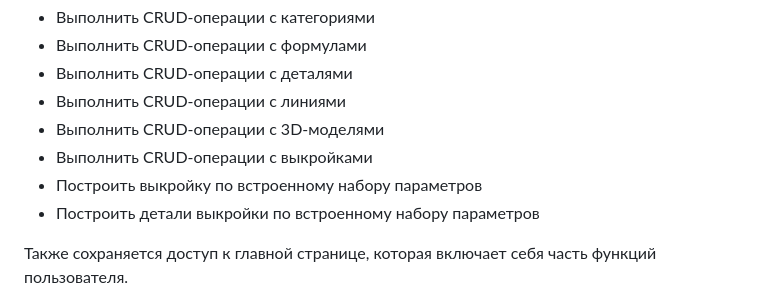
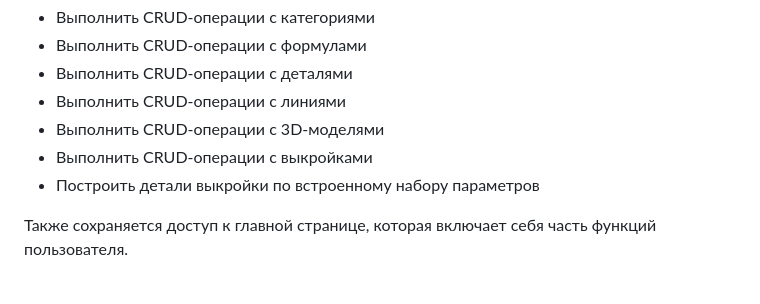
Before and after one commit to dariRusAG/Diploma-Pattern-, a Markdown page: README.md, the part around the change. Drawn GitHub-style.

```diff
--- a/README.md
+++ b/README.md
@@ -77,7 +77,6 @@ Password: 1234567
 - Выполнить CRUD-операции с линиями
 - Выполнить CRUD-операции с 3D-моделями
 - Выполнить CRUD-операции с выкройками
-- Построить выкройку по встроенному набору параметров
 - Построить детали выкройки по встроенному набору параметров
 
 Также сохраняется доступ к главной странице, которая включает себя часть функций пользователя.
```
